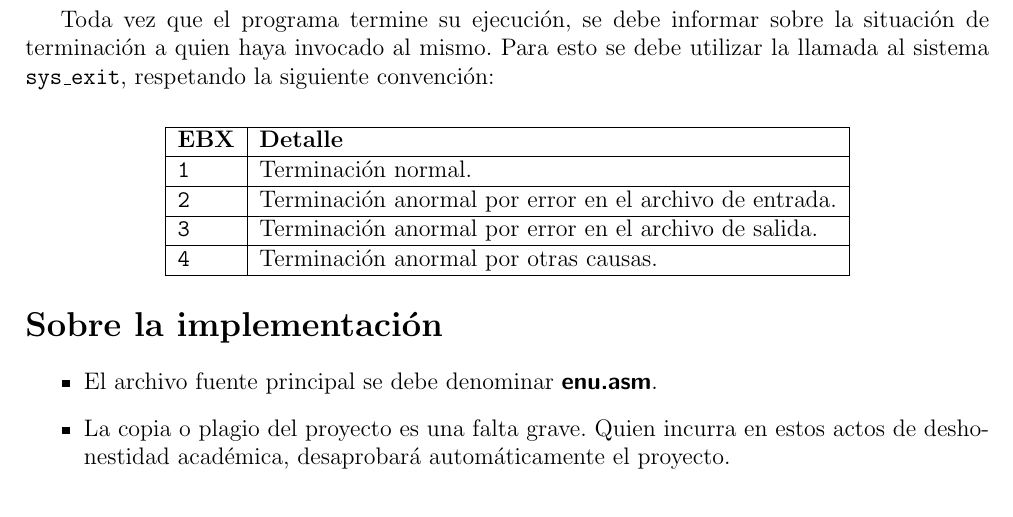
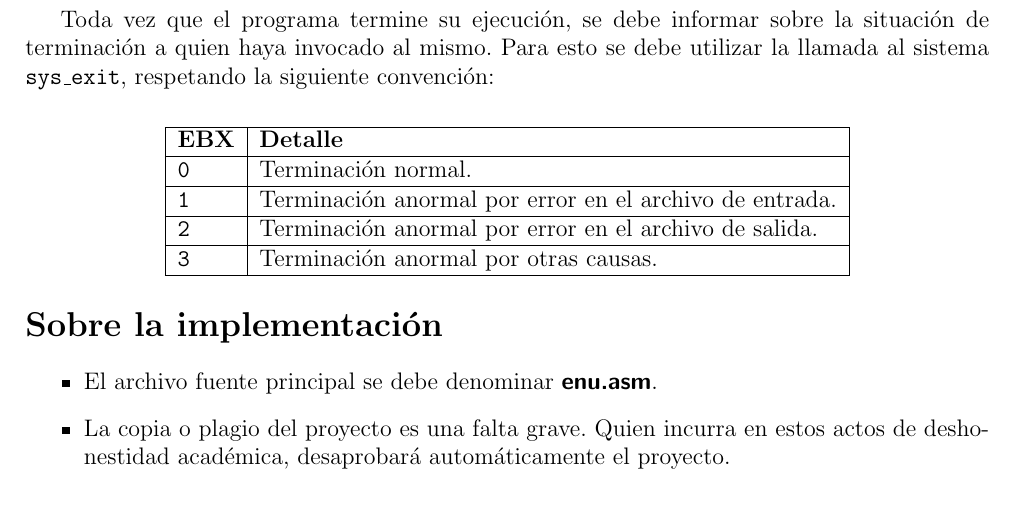
Before and after one commit to fedejoaquin/OC_2017, a LaTeX document (04-Proyecto_2/PR-2.tex): part of page 2 of 3, cut so that both start at the same text. Compiled offline with pdfLaTeX.

Commit message:
Arreglar lo de los errors levels. Terminación normal debería ser cero.

```diff
--- a/04-Proyecto_2/PR-2.tex
+++ b/04-Proyecto_2/PR-2.tex
@@ -60,10 +60,10 @@ Toda vez que el programa termine su ejecución, se debe informar sobre la situac
 \begin{center}
 	\begin{tabular}[t]{|l|l|}
 		\hline \textbf{EBX} & \textbf{Detalle} \\ \hline
-		\texttt{1} & Terminación normal. \\ \hline
-		\texttt{2} & Terminación anormal por error en el archivo de entrada. \\ \hline
-		\texttt{3} & Terminación anormal por error en el archivo de salida.\\ \hline
-		\texttt{4} & Terminación anormal por otras causas.\\ \hline
+		\texttt{0} & Terminación normal. \\ \hline
+		\texttt{1} & Terminación anormal por error en el archivo de entrada. \\ \hline
+		\texttt{2} & Terminación anormal por error en el archivo de salida.\\ \hline
+		\texttt{3} & Terminación anormal por otras causas.\\ \hline
 	\end{tabular}
 \end{center}
 
```
Also changed, not shown: 04-Proyecto_2/PR-2.pdf, 1 other file.
